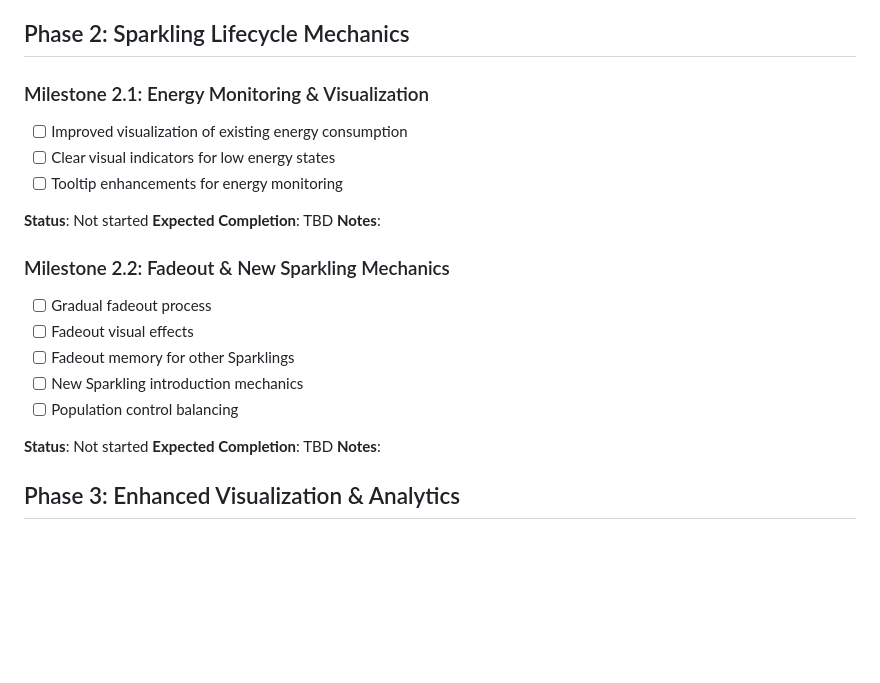
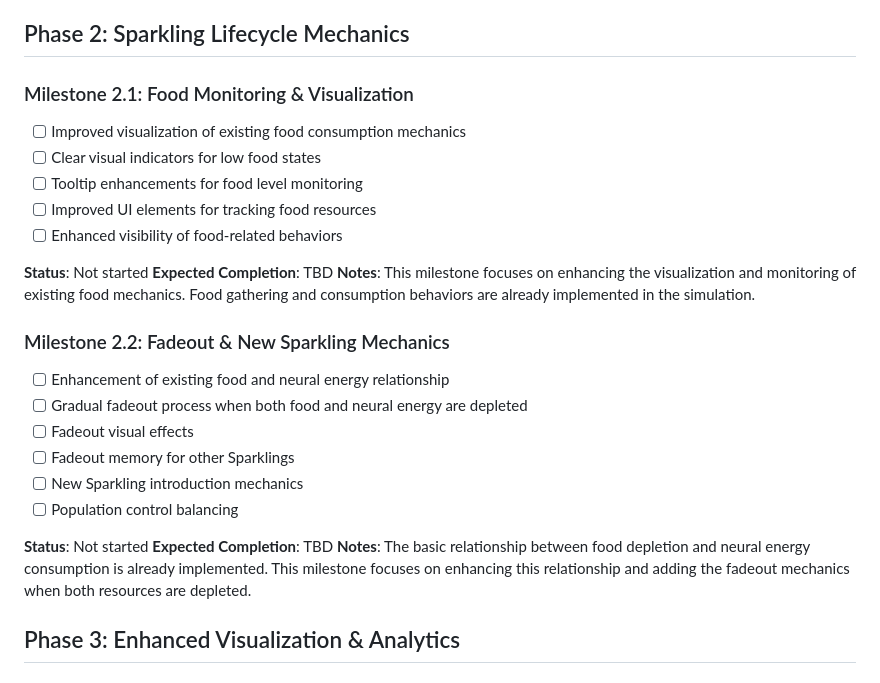
Before and after one commit to rranshous/codespaces-blank, a Markdown page: docs/version02/IMPLEMENTATION_PROGRESS.md, the part around the change. GitHub-like rendering; blank space fills up the shorter version.

```diff
--- a/docs/version02/IMPLEMENTATION_PROGRESS.md
+++ b/docs/version02/IMPLEMENTATION_PROGRESS.md
@@ -17,17 +17,20 @@ This document tracks the implementation progress of Version 2 features for the S
 
 ## Phase 2: Sparkling Lifecycle Mechanics
 
-### Milestone 2.1: Energy Monitoring & Visualization
-- [ ] Improved visualization of existing energy consumption
-- [ ] Clear visual indicators for low energy states
-- [ ] Tooltip enhancements for energy monitoring
+### Milestone 2.1: Food Monitoring & Visualization
+- [ ] Improved visualization of existing food consumption mechanics
+- [ ] Clear visual indicators for low food states
+- [ ] Tooltip enhancements for food level monitoring
+- [ ] Improved UI elements for tracking food resources
+- [ ] Enhanced visibility of food-related behaviors
 
 **Status**: Not started
 **Expected Completion**: TBD
-**Notes**:
+**Notes**: This milestone focuses on enhancing the visualization and monitoring of existing food mechanics. Food gathering and consumption behaviors are already implemented in the simulation.
 
 ### Milestone 2.2: Fadeout & New Sparkling Mechanics
-- [ ] Gradual fadeout process
+- [ ] Enhancement of existing food and neural energy relationship
+- [ ] Gradual fadeout process when both food and neural energy are depleted
 - [ ] Fadeout visual effects
 - [ ] Fadeout memory for other Sparklings
 - [ ] New Sparkling introduction mechanics
@@ -35,7 +38,7 @@ This document tracks the implementation progress of Version 2 features for the S
 
 **Status**: Not started
 **Expected Completion**: TBD
-**Notes**:
+**Notes**: The basic relationship between food depletion and neural energy consumption is already implemented. This milestone focuses on enhancing this relationship and adding the fadeout mechanics when both resources are depleted.
 
 ## Phase 3: Enhanced Visualization & Analytics
 
```
Also changed, not shown: docs/version02/IMPLEMENTATION_PLAN.md (+8 -5 lines).
